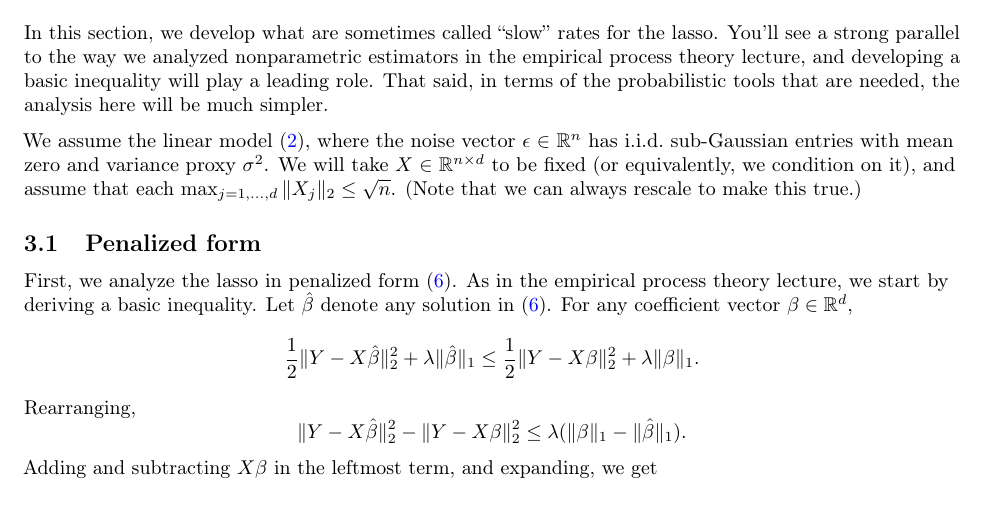
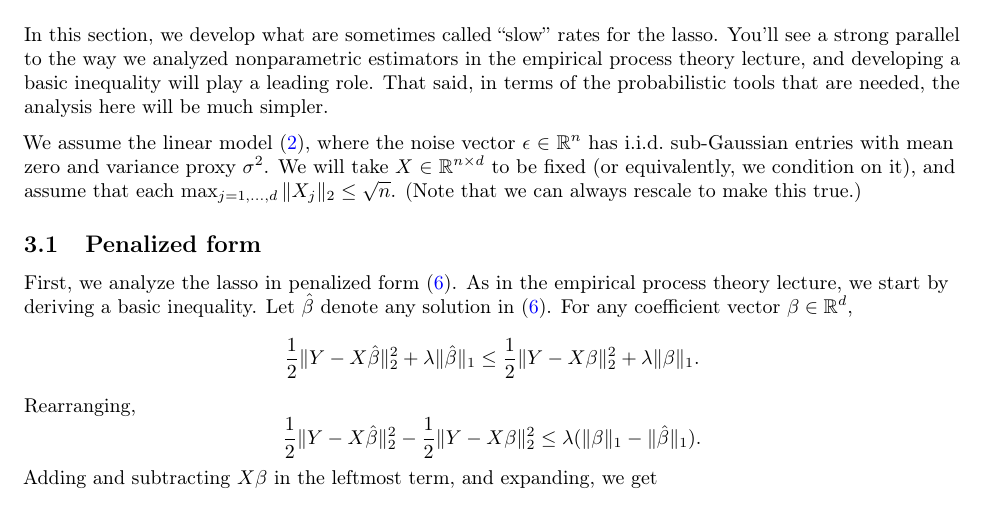
Before and after one commit to ryantibs/statlearn-s24, a LaTeX document (lectures/lasso/lasso.tex): part of page 6 of 12, cut so that both start at the same text. Compiled offline with pdfLaTeX.

Commit message:
Missing 1/2

```diff
--- a/lectures/lasso/lasso.tex
+++ b/lectures/lasso/lasso.tex
@@ -438,8 +438,8 @@ vector $\beta \in \R^d$,
 \]
 Rearranging,
 \[
-\|Y - X\hbeta\|_2^2 - \|Y - X\beta\|_2^2 \leq \lambda (\|\beta\|_1 -
-\|\hbeta\|_1).
+\frac{1}{2} \|Y - X\hbeta\|_2^2 - \frac{1}{2} \|Y - X\beta\|_2^2 \leq \lambda
+(\|\beta\|_1 - \|\hbeta\|_1).
 \]
 Adding and subtracting $X\beta$ in the leftmost term, and expanding, we get
 \[
```
Also changed, not shown: lectures/lasso/lasso.pdf.
